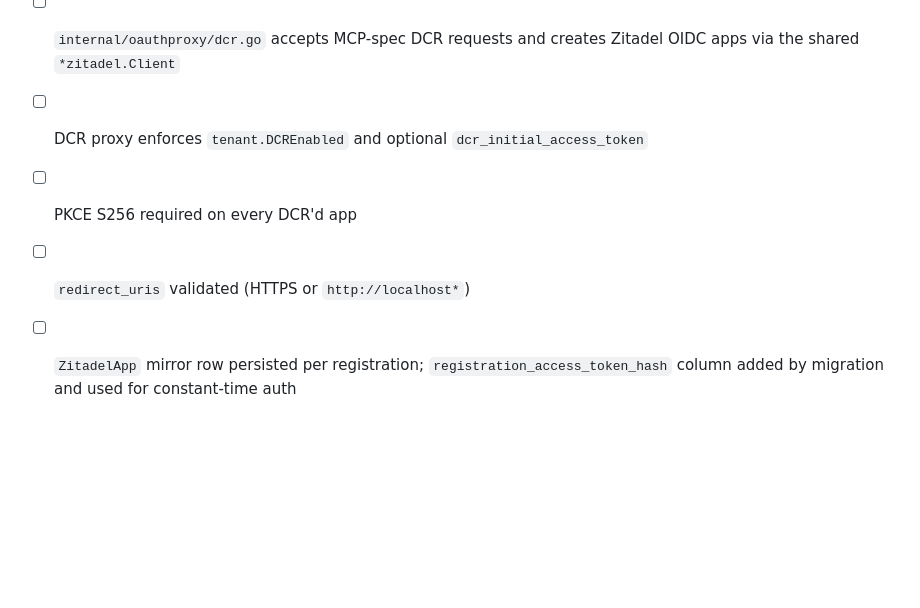
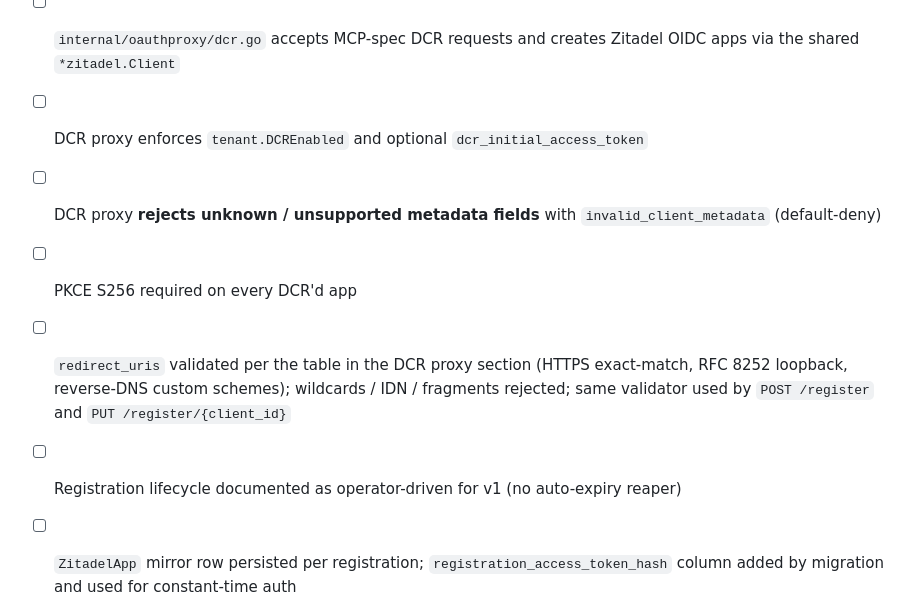
Before and after one commit to Belphemur/limen, a Markdown page: docs/phases/phase-05-authorization-server.md, the part around one of its changes. Rendered like a GitHub page; blank space fills up the shorter version.

```diff
--- a/docs/phases/phase-05-authorization-server.md
+++ b/docs/phases/phase-05-authorization-server.md
@@ -204,8 +223,10 @@ internal/zitadel/
 - [ ] `internal/oauthproxy/ratelimit.go` enforces a per-tenant token bucket on `/register*` (default 10 rps / burst 20)
 - [ ] `internal/oauthproxy/dcr.go` accepts MCP-spec DCR requests and creates Zitadel OIDC apps via the shared `*zitadel.Client`
 - [ ] DCR proxy enforces `tenant.DCREnabled` and optional `dcr_initial_access_token`
+- [ ] DCR proxy **rejects unknown / unsupported metadata fields** with `invalid_client_metadata` (default-deny)
 - [ ] PKCE S256 required on every DCR'd app
-- [ ] `redirect_uris` validated (HTTPS or `http://localhost*`)
+- [ ] `redirect_uris` validated per the table in the DCR proxy section (HTTPS exact-match, RFC 8252 loopback, reverse-DNS custom schemes); wildcards / IDN / fragments rejected; same validator used by `POST /register` and `PUT /register/{client_id}`
+- [ ] Registration lifecycle documented as operator-driven for v1 (no auto-expiry reaper)
 - [ ] `ZitadelApp` mirror row persisted per registration; `registration_access_token_hash` column added by migration and used for constant-time auth
 - [ ] RFC 7592 management endpoints (`GET/PUT/DELETE /register/{client_id}`) implemented and authenticated via the registration access token
 - [ ] Config additions: `oauth_proxy.{dcr_enabled, dcr_initial_access_token, rate_limit.{rps, burst}}` (Zitadel PAT / project ID are **reused** from the existing top-level `zitadel:` block)
```
Also changed, not shown: other parts of docs/phases/phase-05-authorization-server.md (+21 -2 lines), docs/phases/README.md (+3 -1 lines).
